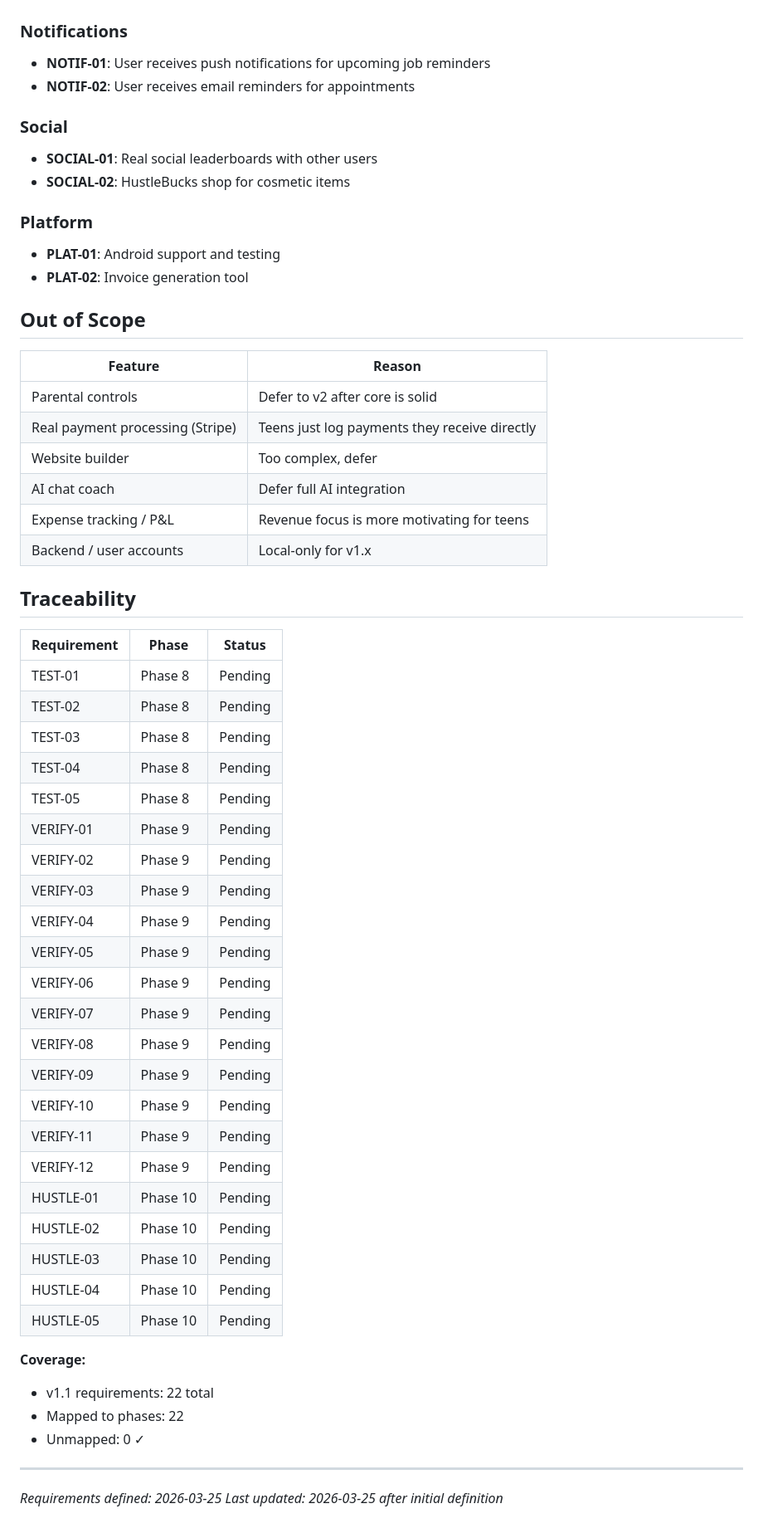
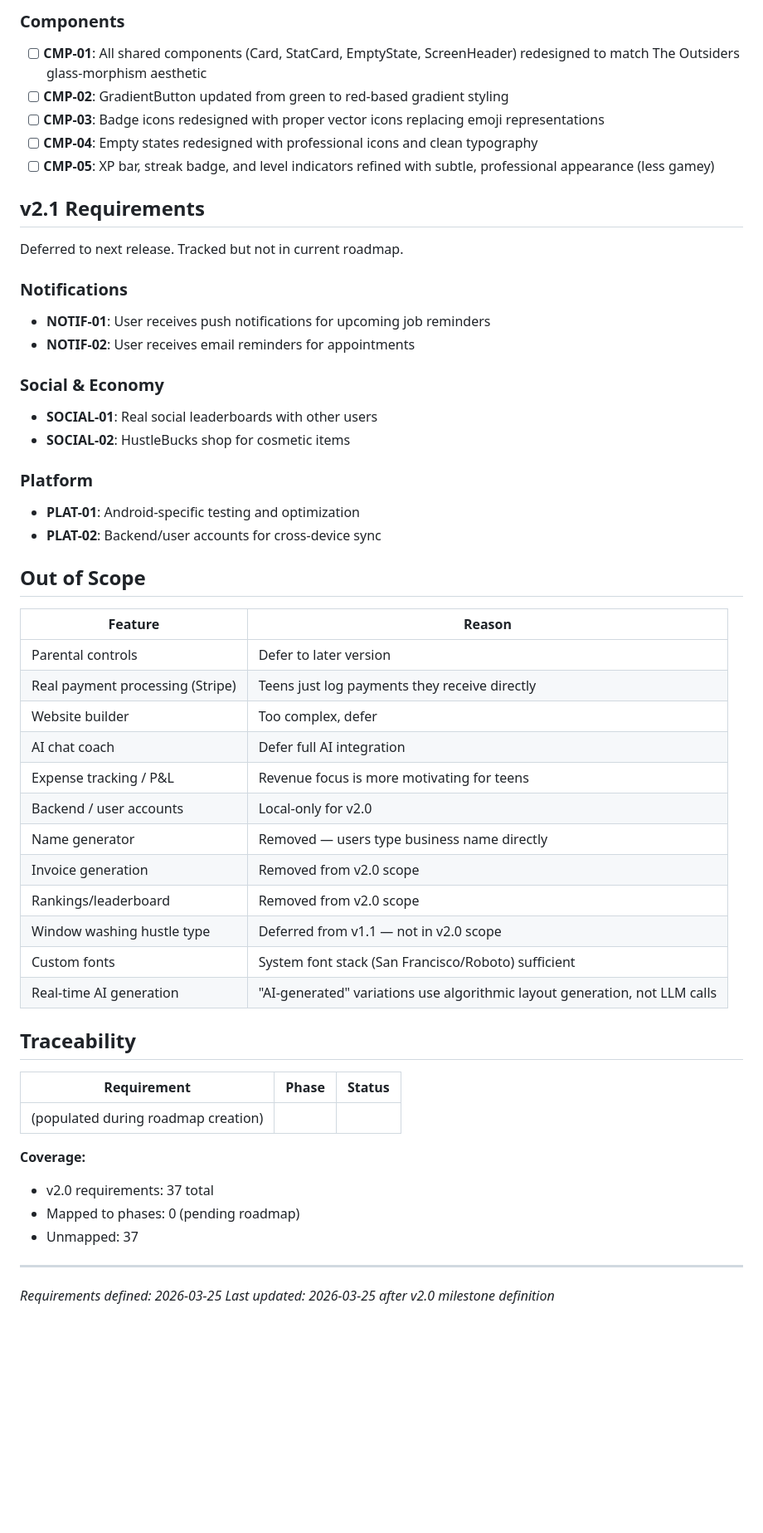
Before and after one commit to joshwiersema/HustleHub, a Markdown page: .planning/REQUIREMENTS.md, the part around one of its changes. Shown at 83% size. GitHub-like rendering; blank space fills up the shorter version.

```diff
--- a/.planning/REQUIREMENTS.md
+++ b/.planning/REQUIREMENTS.md
@@ -44,62 +66,58 @@ Deferred to future release. Tracked but not in current roadmap.
+### Components
+
+- [ ] **CMP-01**: All shared components (Card, StatCard, EmptyState, ScreenHeader) redesigned to match The Outsiders glass-morphism aesthetic
+- [ ] **CMP-02**: GradientButton updated from green to red-based gradient styling
+- [ ] **CMP-03**: Badge icons redesigned with proper vector icons replacing emoji representations
+- [ ] **CMP-04**: Empty states redesigned with professional icons and clean typography
+- [ ] **CMP-05**: XP bar, streak badge, and level indicators refined with subtle, professional appearance (less gamey)
+
+## v2.1 Requirements
+
+Deferred to next release. Tracked but not in current roadmap.
 
 ### Notifications
 
 - **NOTIF-01**: User receives push notifications for upcoming job reminders
 - **NOTIF-02**: User receives email reminders for appointments
 
-### Social
+### Social & Economy
 
 - **SOCIAL-01**: Real social leaderboards with other users
 - **SOCIAL-02**: HustleBucks shop for cosmetic items
 
 ### Platform
 
-- **PLAT-01**: Android support and testing
-- **PLAT-02**: Invoice generation tool
+- **PLAT-01**: Android-specific testing and optimization
+- **PLAT-02**: Backend/user accounts for cross-device sync
 
 ## Out of Scope
 
 | Feature | Reason |
 |---------|--------|
-| Parental controls | Defer to v2 after core is solid |
+| Parental controls | Defer to later version |
 | Real payment processing (Stripe) | Teens just log payments they receive directly |
 | Website builder | Too complex, defer |
 | AI chat coach | Defer full AI integration |
 | Expense tracking / P&L | Revenue focus is more motivating for teens |
-| Backend / user accounts | Local-only for v1.x |
+| Backend / user accounts | Local-only for v2.0 |
+| Name generator | Removed — users type business name directly |
+| Invoice generation | Removed from v2.0 scope |
+| Rankings/leaderboard | Removed from v2.0 scope |
+| Window washing hustle type | Deferred from v1.1 — not in v2.0 scope |
+| Custom fonts | System font stack (San Francisco/Roboto) sufficient |
+| Real-time AI generation | "AI-generated" variations use algorithmic layout generation, not LLM calls |
 
 ## Traceability
 
 | Requirement | Phase | Status |
 |-------------|-------|--------|
-| TEST-01 | Phase 8 | Pending |
-| TEST-02 | Phase 8 | Pending |
-| TEST-03 | Phase 8 | Pending |
-| TEST-04 | Phase 8 | Pending |
-| TEST-05 | Phase 8 | Pending |
-| VERIFY-01 | Phase 9 | Pending |
-| VERIFY-02 | Phase 9 | Pending |
-| VERIFY-03 | Phase 9 | Pending |
-| VERIFY-04 | Phase 9 | Pending |
-| VERIFY-05 | Phase 9 | Pending |
-| VERIFY-06 | Phase 9 | Pending |
-| VERIFY-07 | Phase 9 | Pending |
-| VERIFY-08 | Phase 9 | Pending |
-| VERIFY-09 | Phase 9 | Pending |
-| VERIFY-10 | Phase 9 | Pending |
-| VERIFY-11 | Phase 9 | Pending |
-| VERIFY-12 | Phase 9 | Pending |
-| HUSTLE-01 | Phase 10 | Pending |
-| HUSTLE-02 | Phase 10 | Pending |
-| HUSTLE-03 | Phase 10 | Pending |
-| HUSTLE-04 | Phase 10 | Pending |
-| HUSTLE-05 | Phase 10 | Pending |
+| (populated during roadmap creation) | | |
 
 **Coverage:**
-- v1.1 requirements: 22 total
-- Mapped to phases: 22
-- Unmapped: 0 ✓
+- v2.0 requirements: 37 total
+- Mapped to phases: 0 (pending roadmap)
+- Unmapped: 37
 
 ---
 *Requirements defined: 2026-03-25*
-*Last updated: 2026-03-25 after initial definition*
+*Last updated: 2026-03-25 after v2.0 milestone definition*
```
Also changed, not shown: other parts of .planning/REQUIREMENTS.md (+51 -29 lines).
